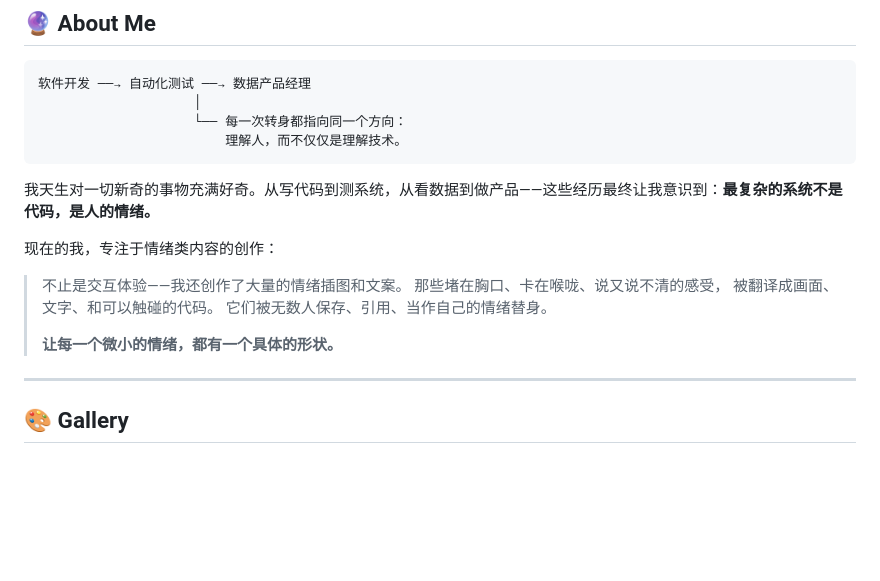
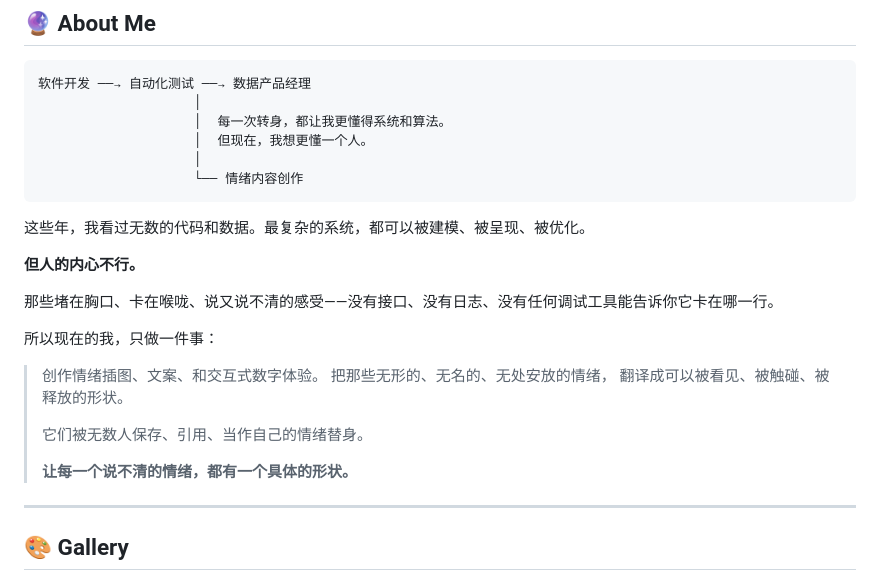
Before and after one commit to shasha1108/shasha1108, a Markdown page: README.md, the part around the change. Drawn GitHub-style; blank space fills up the shorter version.

Commit message:
Rewrite About Me section — more contrast, emotional weight

````diff
--- a/README.md
+++ b/README.md
@@ -37,20 +37,27 @@
 ```
 软件开发 ──→ 自动化测试 ──→ 数据产品经理
                     │
-                    └── 每一次转身都指向同一个方向：
-                        理解人，而不仅仅是理解技术。
+                    │  每一次转身，都让我更懂得系统和算法。
+                    │  但现在，我想更懂一个人。
+                    │
+                    └── 情绪内容创作
 ```
 
-我天生对一切新奇的事物充满好奇。从写代码到测系统，从看数据到做产品——这些经历最终让我意识到：**最复杂的系统不是代码，是人的情绪。**
+这些年，我看过无数的代码和数据。最复杂的系统，都可以被建模、被呈现、被优化。
 
-现在的我，专注于情绪类内容的创作：
+**但人的内心不行。**
 
-> 不止是交互体验——我还创作了大量的情绪插图和文案。
-> 那些堵在胸口、卡在喉咙、说又说不清的感受，
-> 被翻译成画面、文字、和可以触碰的代码。
+那些堵在胸口、卡在喉咙、说又说不清的感受——没有接口、没有日志、没有任何调试工具能告诉你它卡在哪一行。
+
+所以现在的我，只做一件事：
+
+> 创作情绪插图、文案、和交互式数字体验。
+> 把那些无形的、无名的、无处安放的情绪，
+> 翻译成可以被看见、被触碰、被释放的形状。
+>
 > 它们被无数人保存、引用、当作自己的情绪替身。
 >
-> **让每一个微小的情绪，都有一个具体的形状。**
+> **让每一个说不清的情绪，都有一个具体的形状。**
 
 ---
 
````
